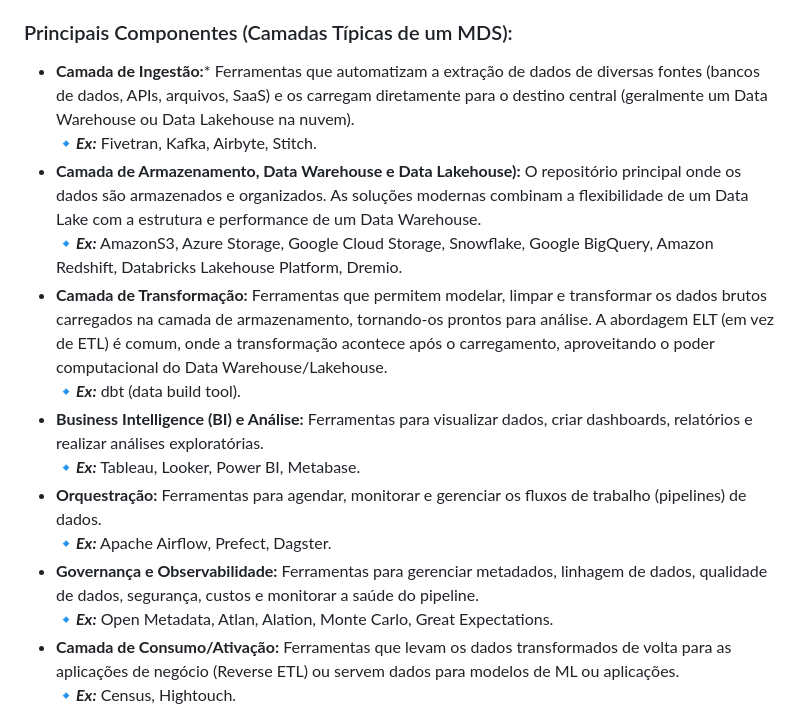
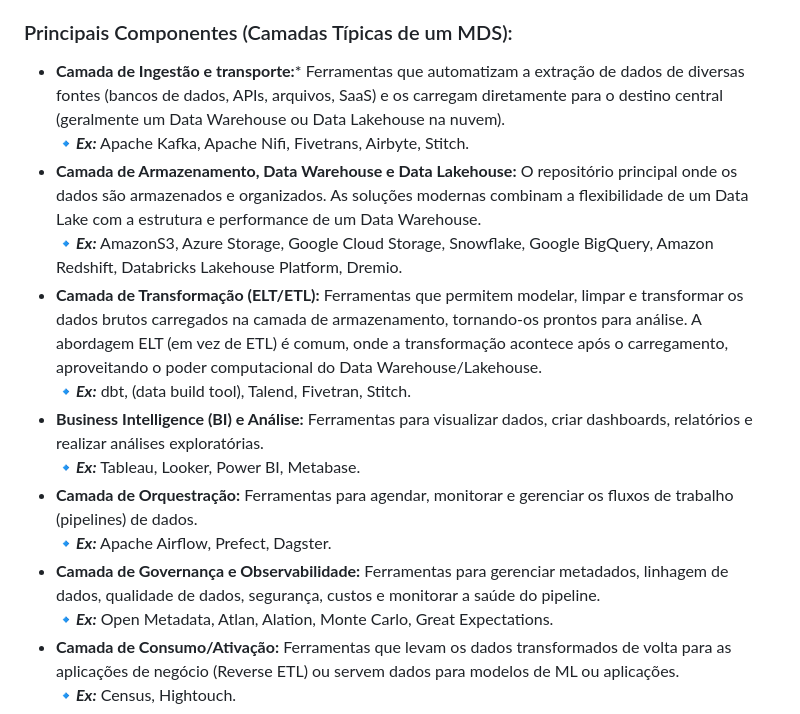
Before and after one commit to edsonhenriques/dsa-academy, a Markdown page: ArquiteturaDeDados/01 Plataforma de Dados e Modern Data Stack/readme.md, the part around the change. Drawn GitHub-style.

```diff
--- a/ArquiteturaDeDados/01 Plataforma de Dados e Modern Data Stack/readme.md
+++ b/ArquiteturaDeDados/01 Plataforma de Dados e Modern Data Stack/readme.md
@@ -36,17 +36,17 @@ Ele surgiu como resposta às limitações das arquiteturas tradicionais (como da
 
 ### Principais Componentes (Camadas Típicas de um MDS):
 
-- **Camada de Ingestão:*** Ferramentas que automatizam a extração de dados de diversas fontes (bancos de dados, APIs, arquivos, SaaS) e os carregam diretamente para o destino central (geralmente um Data Warehouse ou Data Lakehouse na nuvem).
-🔹***Ex:*** Fivetran, Kafka, Airbyte, Stitch.
-- **Camada de Armazenamento, Data Warehouse e Data Lakehouse):** O repositório principal onde os dados são armazenados e organizados. As soluções modernas combinam a flexibilidade de um Data Lake com a estrutura e performance de um Data Warehouse.
+- **Camada de Ingestão e transporte:*** Ferramentas que automatizam a extração de dados de diversas fontes (bancos de dados, APIs, arquivos, SaaS) e os carregam diretamente para o destino central (geralmente um Data Warehouse ou Data Lakehouse na nuvem).
+🔹***Ex:*** Apache Kafka, Apache Nifi, Fivetrans, Airbyte, Stitch.
+- **Camada de Armazenamento, Data Warehouse e Data Lakehouse:** O repositório principal onde os dados são armazenados e organizados. As soluções modernas combinam a flexibilidade de um Data Lake com a estrutura e performance de um Data Warehouse.
 🔹***Ex:*** AmazonS3, Azure Storage, Google Cloud Storage, Snowflake, Google BigQuery, Amazon Redshift, Databricks Lakehouse Platform, Dremio.
-- **Camada de Transformação:** Ferramentas que permitem modelar, limpar e transformar os dados brutos carregados na camada de armazenamento, tornando-os prontos para análise. A abordagem ELT (em vez de ETL) é comum, onde a transformação acontece após o carregamento, aproveitando o poder computacional do Data Warehouse/Lakehouse.
-🔹***Ex:*** dbt (data build tool).
+- **Camada de Transformação (ELT/ETL):** Ferramentas que permitem modelar, limpar e transformar os dados brutos carregados na camada de armazenamento, tornando-os prontos para análise. A abordagem ELT (em vez de ETL) é comum, onde a transformação acontece após o carregamento, aproveitando o poder computacional do Data Warehouse/Lakehouse.
+🔹***Ex:*** dbt, (data build tool), Talend, Fivetran, Stitch.
 - **Business Intelligence (BI) e Análise:** Ferramentas para visualizar dados, criar dashboards, relatórios e realizar análises exploratórias.
 🔹***Ex:*** Tableau, Looker, Power BI, Metabase.
-- **Orquestração:** Ferramentas para agendar, monitorar e gerenciar os fluxos de trabalho (pipelines) de dados.
+- **Camada de Orquestração:** Ferramentas para agendar, monitorar e gerenciar os fluxos de trabalho (pipelines) de dados.
 🔹***Ex:*** Apache Airflow, Prefect, Dagster.
-- **Governança e Observabilidade:** Ferramentas para gerenciar metadados, linhagem de dados, qualidade de dados, segurança, custos e monitorar a saúde do pipeline.
+- **Camada de Governança e Observabilidade:** Ferramentas para gerenciar metadados, linhagem de dados, qualidade de dados, segurança, custos e monitorar a saúde do pipeline.
 🔹***Ex:*** Open Metadata, Atlan, Alation, Monte Carlo, Great Expectations.
 - **Camada de Consumo/Ativação:** Ferramentas que levam os dados transformados de volta para as aplicações de negócio (Reverse ETL) ou servem dados para modelos de ML ou aplicações.
 🔹***Ex:*** Census, Hightouch.
```
